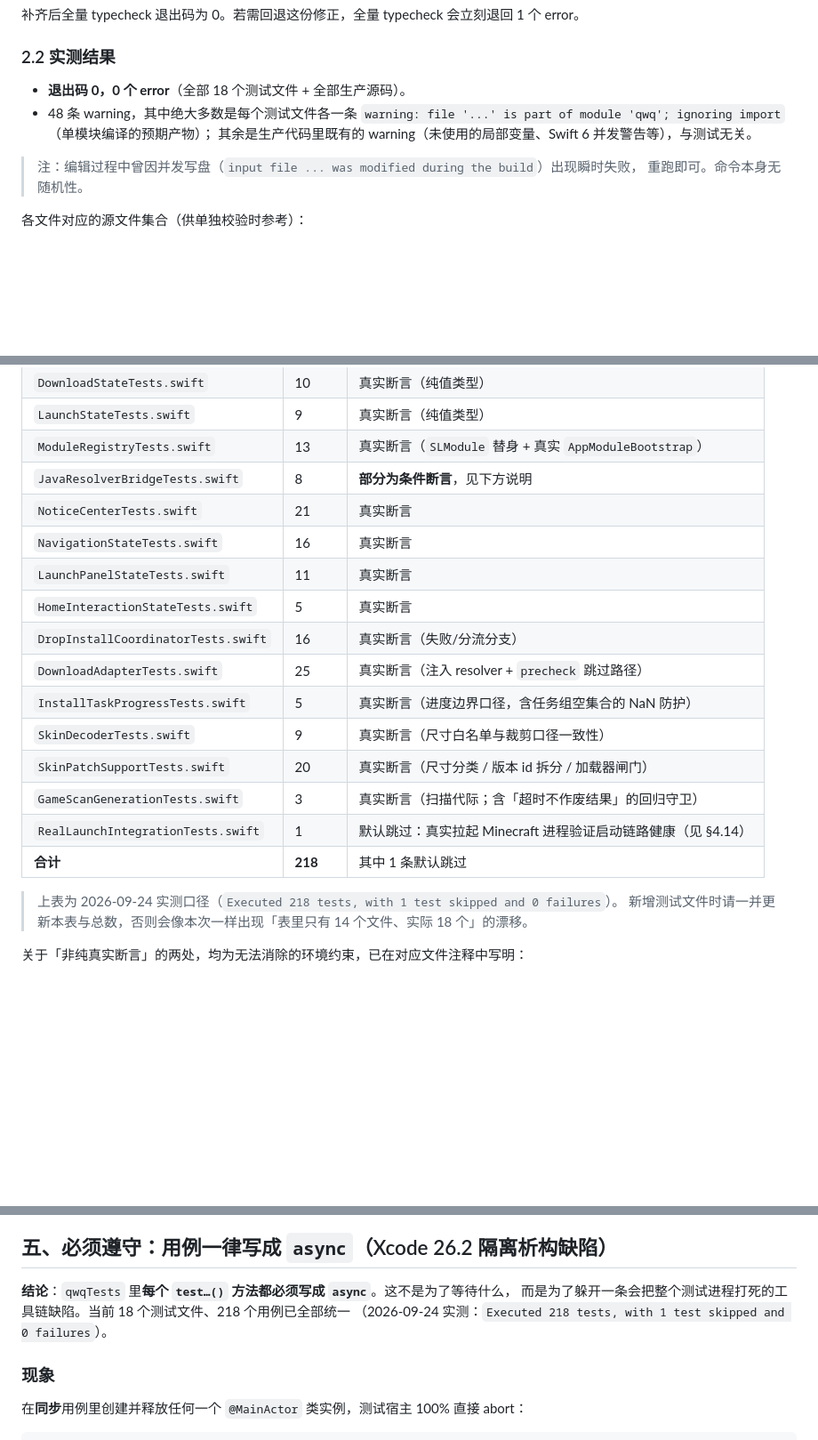
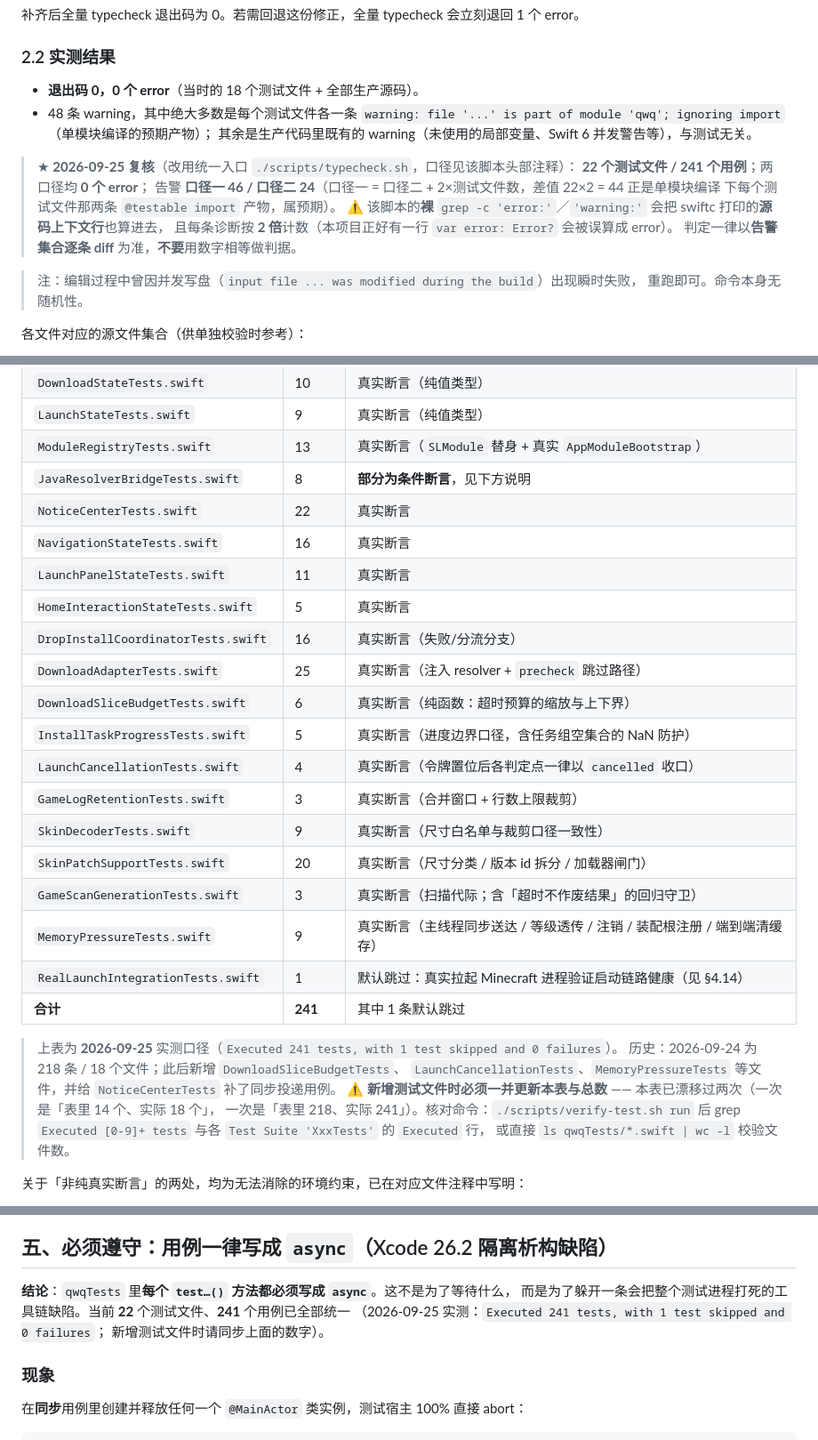
Before and after one commit to asdfasdfasdfasdfasdf111/SL, a Markdown page: qwqTests/TESTING.md, 3 parts joined by grey strips. Shown at 89% size. GitHub-like rendering; blank space fills up the shorter version.

Commit message:
docs(TESTING): 同步测试清单与计数（15→22 文件 / 218→241 用例），并订正两处过期结论
TESTING.md 与实际测试套件已漂移两轮，本提交按 2026-09-25 实测重写：

- 测试文件清单 15 → **22** 个：补入此前漏列的 DownloadSliceBudgetTests /
  LaunchCancellationTests / GameLogRetentionTests / GameScanGenerationTests /
  MemoryPressureTests / SkinDecoderTests / SkinPatchSupportTests。
- 用例分布表合计 218 → **241**：补入上述 4 个新文件的用例数，
  并把 NoticeCenterTests 21 → 22（上一轮补的同步投递用例没记进来）。
  表下加了核对命令，并把「本表已漂移过两次」写进去当反例。
- §2.2「实测结果」加 2026-09-25 复核：22 文件 / 241 用例、两口径 0 error、
  告警 46 / 24；同时写明脚本裸 grep 会把源码上下文行与每条诊断按 2 倍计数，
  判定必须用「告警集合逐条 diff」。
- §五 顶部计数同步 18/218 → 22/241。
- §一「运行」删掉已作废的「需在脱离 AI 沙箱的 Terminal 里跑」——
  沙箱由用户关闭后，AI 会话里本来就能跑（根因就是调用方沙箱）。

```diff
--- a/qwqTests/TESTING.md
+++ b/qwqTests/TESTING.md
@@ -96,10 +105,18 @@ func preScan() {
 
 ### 2.2 实测结果
 
-- **退出码 0，0 个 error**（全部 18 个测试文件 + 全部生产源码）。
+- **退出码 0，0 个 error**（当时的 18 个测试文件 + 全部生产源码）。
 - 48 条 warning，其中绝大多数是每个测试文件各一条
   `warning: file '...' is part of module 'qwq'; ignoring import`（单模块编译的预期产物）；
   其余是生产代码里既有的 warning（未使用的局部变量、Swift 6 并发警告等），与测试无关。
+
+> ★ **2026-09-25 复核**（改用统一入口 `./scripts/typecheck.sh`，口径见该脚本头部注释）：
+> **22 个测试文件 / 241 个用例**；两口径均 **0 个 error**；
+> 告警 **口径一 46 / 口径二 24**（口径一 = 口径二 + 2×测试文件数，差值 22×2 = 44 正是单模块编译
+> 下每个测试文件那两条 `@testable import` 产物，属预期）。
+> ⚠️ 该脚本的**裸** `grep -c 'error:'`／`'warning:'` 会把 swiftc 打印的**源码上下文行**也算进去，
+> 且每条诊断按 **2 倍**计数（本项目正好有一行 `var error: Error?` 会被误算成 error）。
+> 判定一律以**告警集合逐条 diff** 为准，**不要**用数字相等做判据。
 
 > 注：编辑过程中曾因并发写盘（`input file ... was modified during the build`）出现瞬时失败，
 > 重跑即可。命令本身无随机性。
@@ -143,21 +160,30 @@ func preScan() {
 | `LaunchStateTests.swift` | 9 | 真实断言（纯值类型） |
 | `ModuleRegistryTests.swift` | 13 | 真实断言（`SLModule` 替身 + 真实 `AppModuleBootstrap`） |
 | `JavaResolverBridgeTests.swift` | 8 | **部分为条件断言**，见下方说明 |
-| `NoticeCenterTests.swift` | 21 | 真实断言 |
+| `NoticeCenterTests.swift` | 22 | 真实断言 |
 | `NavigationStateTests.swift` | 16 | 真实断言 |
 | `LaunchPanelStateTests.swift` | 11 | 真实断言 |
 | `HomeInteractionStateTests.swift` | 5 | 真实断言 |
 | `DropInstallCoordinatorTests.swift` | 16 | 真实断言（失败/分流分支） |
 | `DownloadAdapterTests.swift` | 25 | 真实断言（注入 resolver + `precheck` 跳过路径） |
+| `DownloadSliceBudgetTests.swift` | 6 | 真实断言（纯函数：超时预算的缩放与上下界） |
 | `InstallTaskProgressTests.swift` | 5 | 真实断言（进度边界口径，含任务组空集合的 NaN 防护） |
+| `LaunchCancellationTests.swift` | 4 | 真实断言（令牌置位后各判定点一律以 `cancelled` 收口） |
+| `GameLogRetentionTests.swift` | 3 | 真实断言（合并窗口 + 行数上限裁剪） |
 | `SkinDecoderTests.swift` | 9 | 真实断言（尺寸白名单与裁剪口径一致性） |
 | `SkinPatchSupportTests.swift` | 20 | 真实断言（尺寸分类 / 版本 id 拆分 / 加载器闸门） |
 | `GameScanGenerationTests.swift` | 3 | 真实断言（扫描代际；含「超时不作废结果」的回归守卫） |
+| `MemoryPressureTests.swift` | 9 | 真实断言（主线程同步送达 / 等级透传 / 注销 / 装配根注册 / 端到端清缓存） |
 | `RealLaunchIntegrationTests.swift` | 1 | 默认跳过：真实拉起 Minecraft 进程验证启动链路健康（见 §4.14） |
-| **合计** | **218** | 其中 1 条默认跳过 |
+| **合计** | **241** | 其中 1 条默认跳过 |
 
-> 上表为 2026-09-24 实测口径（`Executed 218 tests, with 1 test skipped and 0 failures`）。
-> 新增测试文件时请一并更新本表与总数，否则会像本次一样出现「表里只有 14 个文件、实际 18 个」的漂移。
+> 上表为 **2026-09-25** 实测口径（`Executed 241 tests, with 1 test skipped and 0 failures`）。
+> 历史：2026-09-24 为 218 条 / 18 个文件；此后新增 `DownloadSliceBudgetTests`、
+> `LaunchCancellationTests`、`MemoryPressureTests` 等文件，并给 `NoticeCenterTests` 补了同步投递用例。
+> ⚠️ **新增测试文件时必须一并更新本表与总数** —— 本表已漂移过两次（一次是「表里 14 个、实际 18 个」，
+> 一次是「表里 218、实际 241」）。核对命令：`./scripts/verify-test.sh run` 后 grep
+> `Executed [0-9]+ tests` 与各 `Test Suite 'XxxTests'` 的 `Executed` 行，
+> 或直接 `ls qwqTests/*.swift | wc -l` 校验文件数。
 
 关于「非纯真实断言」的两处，均为无法消除的环境约束，已在对应文件注释中写明：
 
@@ -329,8 +355,9 @@ rm /tmp/sl-real-launch.enabled
 ## 五、必须遵守：用例一律写成 `async`（Xcode 26.2 隔离析构缺陷）
 
 **结论**：`qwqTests` 里**每个 `test…()` 方法都必须写成 `async`**。这不是为了等待什么，
-而是为了躲开一条会把整个测试进程打死的工具链缺陷。当前 18 个测试文件、218 个用例已全部统一
-（2026-09-24 实测：`Executed 218 tests, with 1 test skipped and 0 failures`）。
+而是为了躲开一条会把整个测试进程打死的工具链缺陷。当前 **22** 个测试文件、**241** 个用例已全部统一
+（2026-09-25 实测：`Executed 241 tests, with 1 test skipped and 0 failures`；
+新增测试文件时请同步上面的数字）。
 
 ### 现象
 
```
Also changed, not shown: other parts of qwqTests/TESTING.md (+11 -2 lines).
